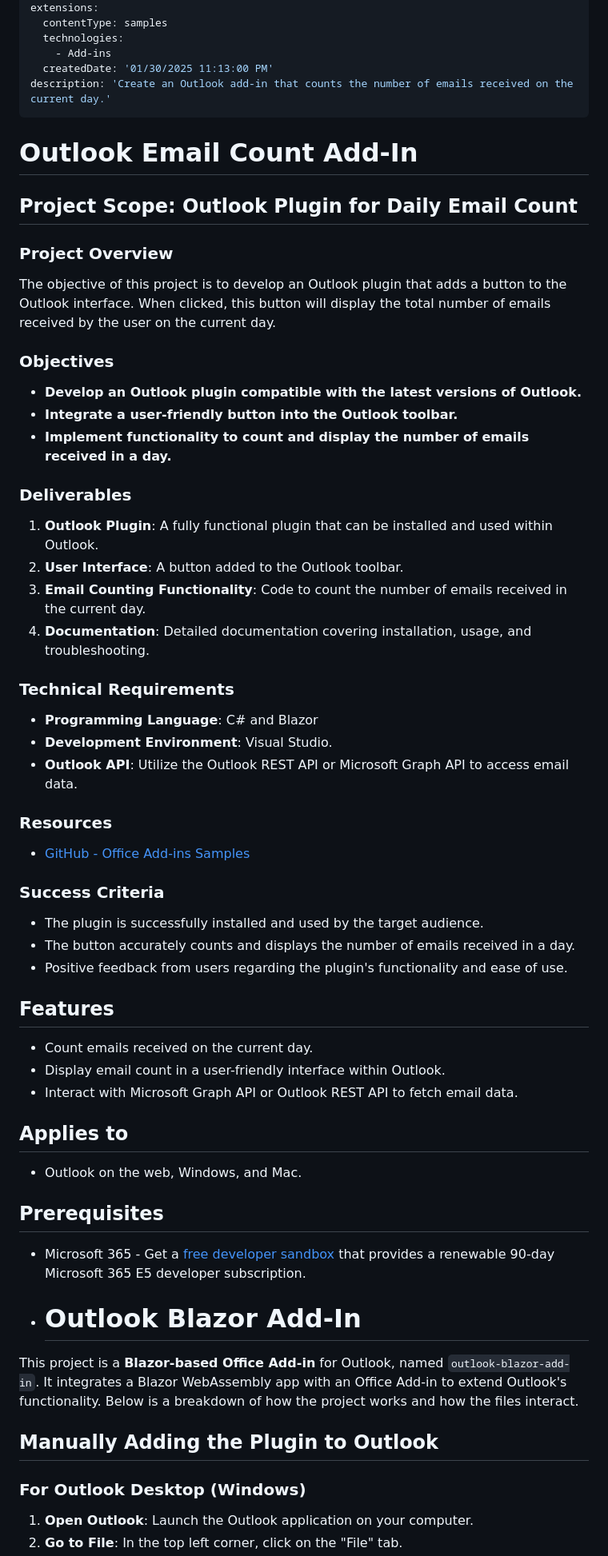
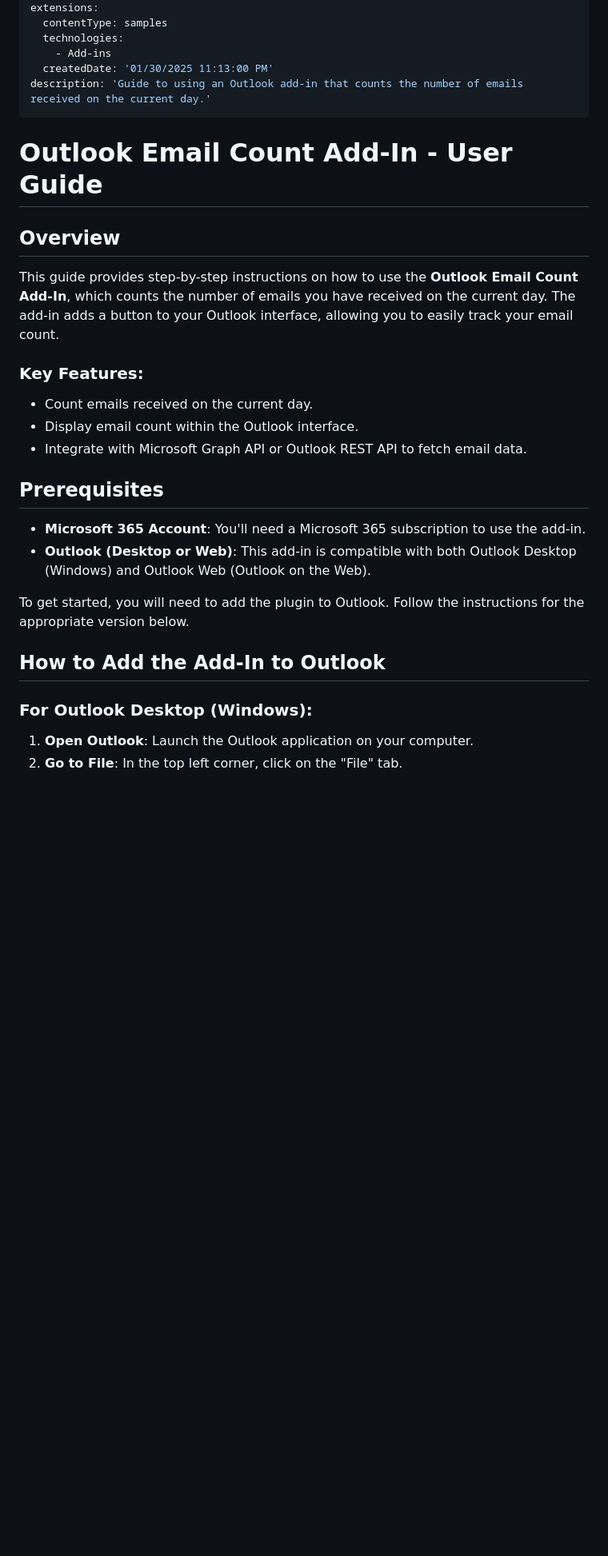
Before and after one commit to WaldoN22/Analyte-Add-In, a Markdown page: README.md, the part around the change printed below. Shown: that part at 80% size. GitHub-like rendering; blank space fills up the shorter version.

```diff
--- a/README.md
+++ b/README.md
@@ -12,60 +12,28 @@ extensions:
   technologies:
     - Add-ins
   createdDate: '01/30/2025 11:13:00 PM'
-description: 'Create an Outlook add-in that counts the number of emails received on the current day.'
+description: 'Guide to using an Outlook add-in that counts the number of emails received on the current day.'
 ---
 
-# Outlook Email Count Add-In
+# Outlook Email Count Add-In - User Guide
 
-## Project Scope: Outlook Plugin for Daily Email Count
+## Overview
+This guide provides step-by-step instructions on how to use the **Outlook Email Count Add-In**, which counts the number of emails you have received on the current day. The add-in adds a button to your Outlook interface, allowing you to easily track your email count.
 
-### Project Overview
-The objective of this project is to develop an Outlook plugin that adds a button to the Outlook interface. When clicked, this button will display the total number of emails received by the user on the current day.
-
-### Objectives
-- **Develop an Outlook plugin compatible with the latest versions of Outlook.**
-- **Integrate a user-friendly button into the Outlook toolbar.**
-- **Implement functionality to count and display the number of emails received in a day.**
-
-### Deliverables
-1. **Outlook Plugin**: A fully functional plugin that can be installed and used within Outlook.
-2. **User Interface**: A button added to the Outlook toolbar.
-3. **Email Counting Functionality**: Code to count the number of emails received in the current day.
-4. **Documentation**: Detailed documentation covering installation, usage, and troubleshooting.
-
-### Technical Requirements
-- **Programming Language**: C# and Blazor
-- **Development Environment**: Visual Studio.
-- **Outlook API**: Utilize the Outlook REST API or Microsoft Graph API to access email data.
-
-### Resources
-- [GitHub - Office Add-ins Samples](https://github.com/OfficeDev/Office-Add-in-samples/tree/main/Samples/blazor-add-in/outlook-blazor-add-in)
-
-### Success Criteria
-- The plugin is successfully installed and used by the target audience.
-- The button accurately counts and displays the number of emails received in a day.
-- Positive feedback from users regarding the plugin's functionality and ease of use.
-
-## Features
-
+### Key Features:
 - Count emails received on the current day.
-- Display email count in a user-friendly interface within Outlook.
-- Interact with Microsoft Graph API or Outlook REST API to fetch email data.
-
-## Applies to
-
-- Outlook on the web, Windows, and Mac.
+- Display email count within the Outlook interface.
+- Integrate with Microsoft Graph API or Outlook REST API to fetch email data.
 
 ## Prerequisites
 
-- Microsoft 365 - Get a [free developer sandbox](https://developer.microsoft.com/microsoft-365/dev-program#Subscription) that provides a renewable 90-day Microsoft 365 E5 developer subscription.
+- **Microsoft 365 Account**: You'll need a Microsoft 365 subscription to use the add-in.
+- **Outlook (Desktop or Web)**: This add-in is compatible with both Outlook Desktop (Windows) and Outlook Web (Outlook on the Web).
 
-- # Outlook Blazor Add-In
+To get started, you will need to add the plugin to Outlook. Follow the instructions for the appropriate version below.
 
-This project is a **Blazor-based Office Add-in** for Outlook, named `outlook-blazor-add-in`. It integrates a Blazor WebAssembly app with an Office Add-in to extend Outlook's functionality. Below is a breakdown of how the project works and how the files interact.
+## How to Add the Add-In to Outlook
 
-## Manually Adding the Plugin to Outlook
-
-### For Outlook Desktop (Windows)
+### For Outlook Desktop (Windows):
 1. **Open Outlook**: Launch the Outlook application on your computer.
 2. **Go to File**: In the top left corner, click on the "File" tab.
```
Also changed, not shown: other parts of README.md (+50 -135 lines).
